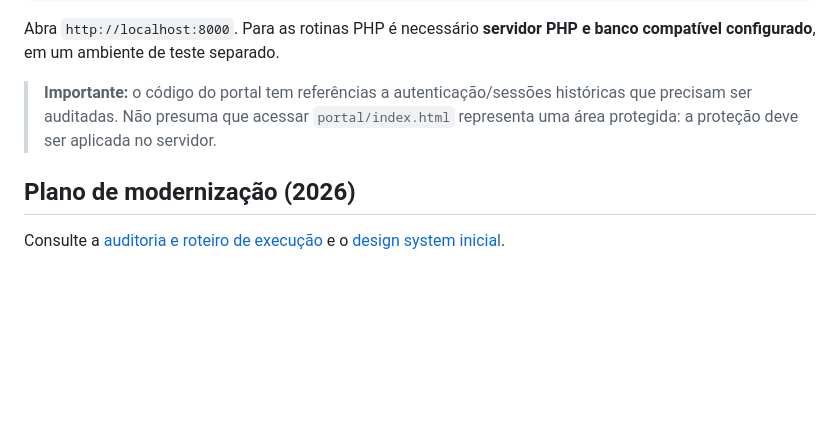
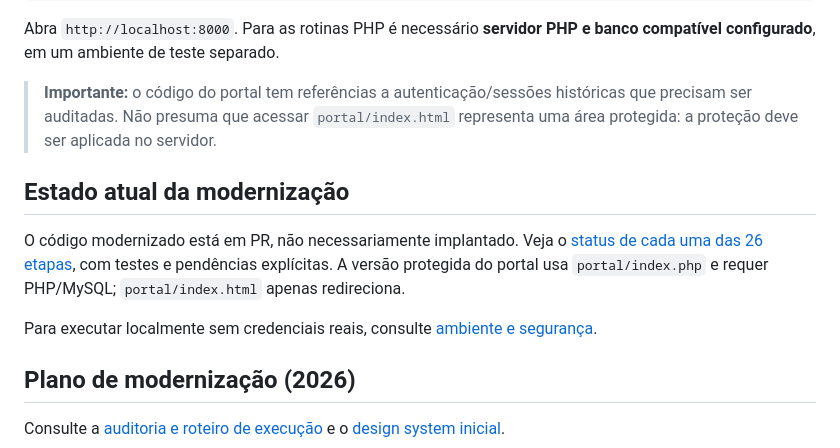
Before and after one commit to HelioConde/Rebbity, a Markdown page: README.md, the part around the change. Drawn GitHub-style; blank space fills up the shorter version.

Commit message:
docs: vincular status verificado e instruções de desenvolvimento

```diff
--- a/README.md
+++ b/README.md
@@ -39,6 +39,12 @@ Abra `http://localhost:8000`. Para as rotinas PHP é necessário **servidor PHP
 > **Importante:** o código do portal tem referências a autenticação/sessões históricas que precisam ser auditadas. Não presuma que acessar `portal/index.html` representa uma área protegida: a proteção deve ser aplicada no servidor.
 
 
+## Estado atual da modernização
+
+O código modernizado está em PR, não necessariamente implantado. Veja o [status de cada uma das 26 etapas](docs/STATUS_IMPLEMENTACAO.md), com testes e pendências explícitas. A versão protegida do portal usa `portal/index.php` e requer PHP/MySQL; `portal/index.html` apenas redireciona.
+
+Para executar localmente sem credenciais reais, consulte [ambiente e segurança](docs/AMBIENTE_E_SEGURANCA.md).
+
 ## Plano de modernização (2026)
 
 Consulte a [auditoria e roteiro de execução](docs/AUDITORIA_E_ROADMAP.md) e o [design system inicial](docs/DESIGN_SYSTEM.md).
```
